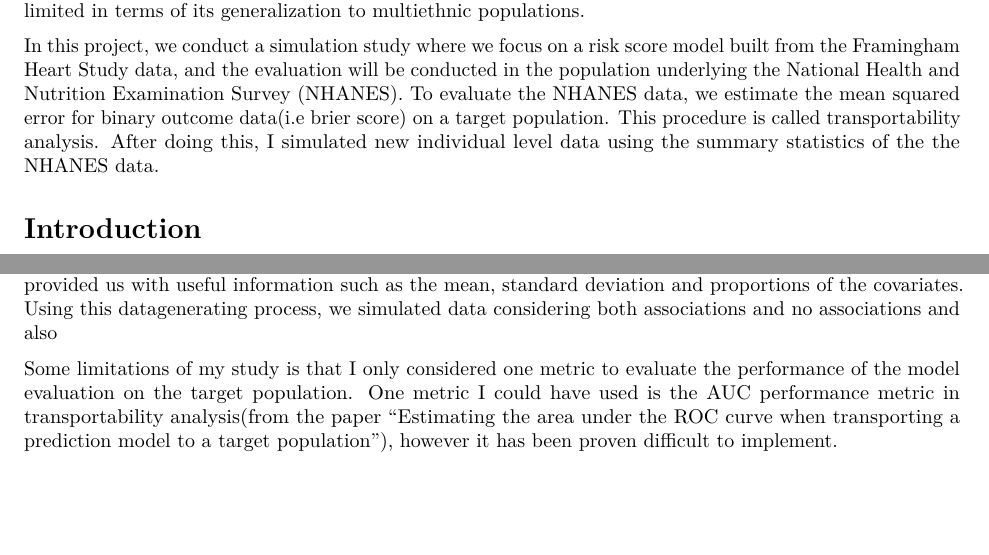
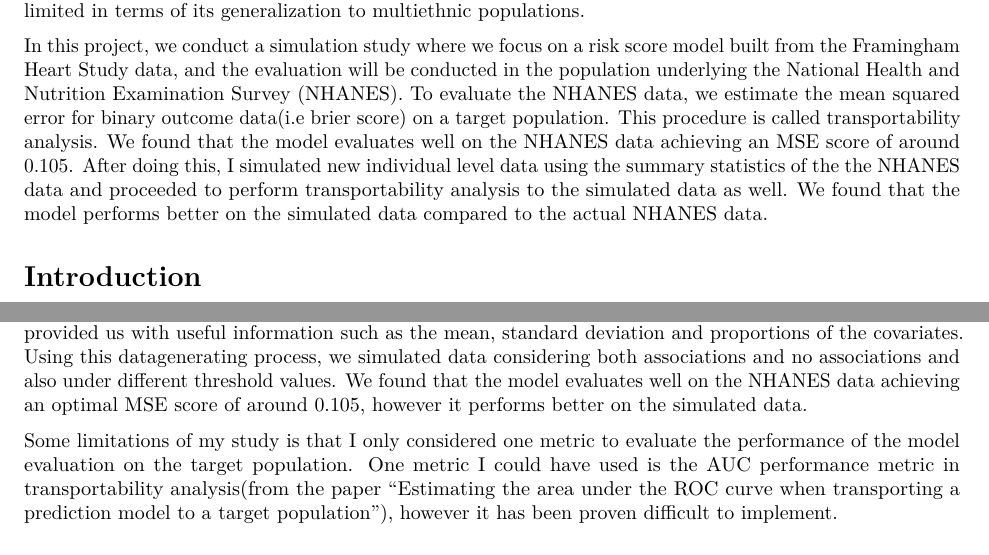
Before and after one commit to TabibC0807/Project-3, an R Markdown document (Project3_md.Rmd): two parts of pages 1 and 5 of 14, joined at a grey line, cut so that both start at the same text. Rendered offline with R 4.5, knitr and Pandoc, then LaTeX, with nearby package versions; some code elsewhere in the file could not run offline.

Commit message:
Add files via upload

```diff
--- a/Project3_md.Rmd
+++ b/Project3_md.Rmd
@@ -39,7 +39,7 @@ library(pROC)
 
 In this collaborative project with Dr. Jon Steingrimsson we evaluate the performance of a model when applied to a different external dataset. Often time prediction models are trained on randomized controlled trials or observational study data which may not represent the demographics of the target population. The Framingham ATP III model has been trained on predominantly white participants and has shown to be limited in terms of its generalization to multiethnic populations.
 
-In this project, we conduct a simulation study where we focus on a risk score model built from the Framingham Heart Study data, and the evaluation will be conducted in the population underlying the National Health and Nutrition Examination Survey (NHANES). To evaluate the NHANES data, we estimate the mean squared error for binary outcome data(i.e brier score) on a target population. This procedure is called transportability analysis. After doing this, I simulated new individual level data using the summary statistics of the the NHANES data.
+In this project, we conduct a simulation study where we focus on a risk score model built from the Framingham Heart Study data, and the evaluation will be conducted in the population underlying the National Health and Nutrition Examination Survey (NHANES). To evaluate the NHANES data, we estimate the mean squared error for binary outcome data(i.e brier score) on a target population. This procedure is called transportability analysis.  We found that the model evaluates well on the NHANES data achieving an MSE score of around 0.105. After doing this, I simulated new individual level data using the summary statistics of the the NHANES data and proceeded to perform transportability analysis to the simulated data as well. We found that the model performs better on the simulated data compared to the actual NHANES data.
 
 # Introduction
 
```
Also changed, not shown: Project3_md.Rmd (2 more changed lines).
